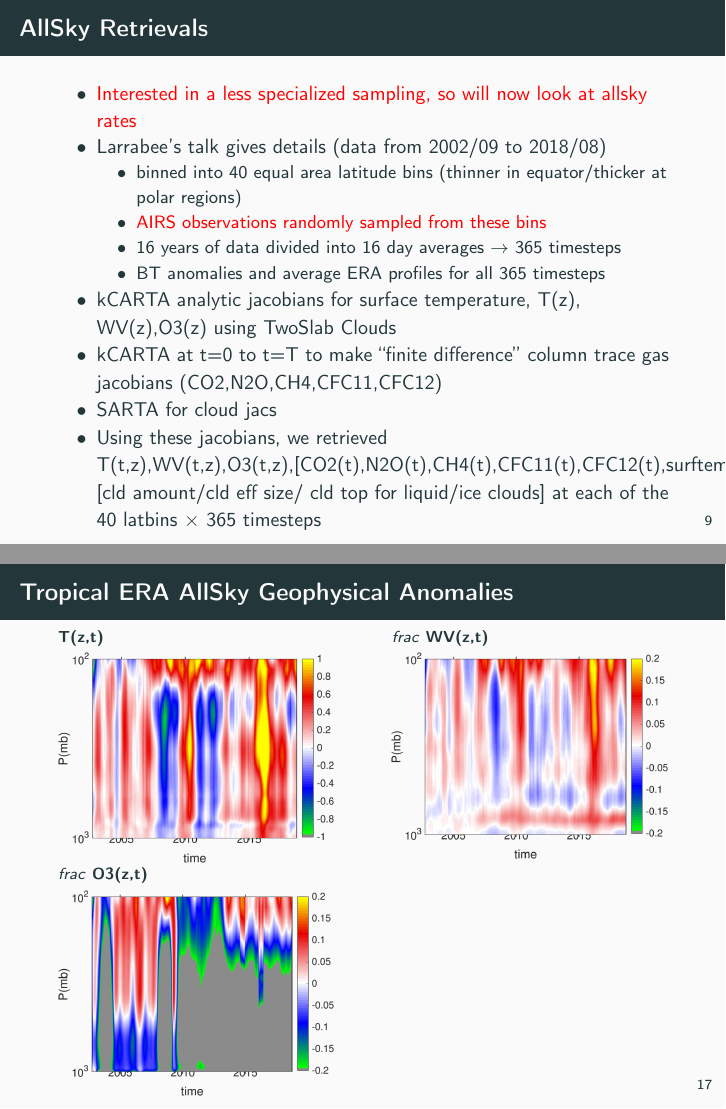
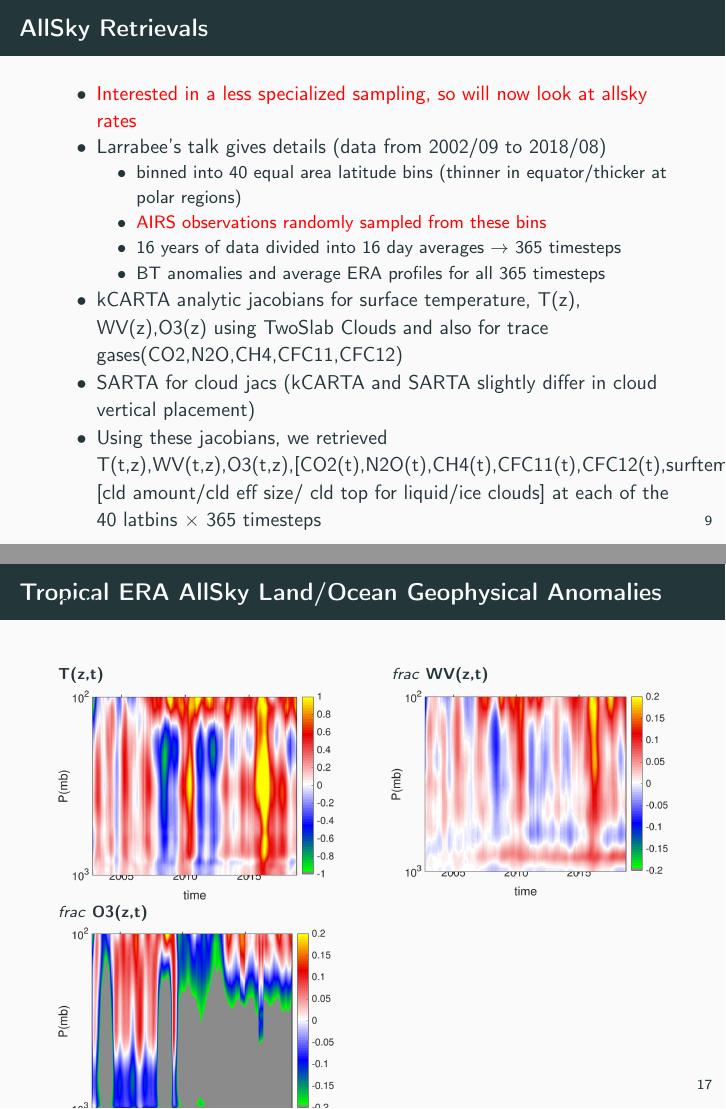
Before and after one commit to strow/airs_stm, LaTeX slides (allsky/sergio_talk.tex): pages 13 and 23 of 25, joined at a grey line. Compiled offline with pdfLaTeX; a LaTeX package or settings file that is missing is left out.

Commit message:
SSM : git add 12.30 to keep updating beet 4

```diff
--- a/allsky/sergio_talk.tex
+++ b/allsky/sergio_talk.tex
@@ -407,9 +407,8 @@
         \item BT anomalies and average ERA profiles for all 365 timesteps
       \end{itemize}
     \item kCARTA analytic jacobians for surface temperature, T(z), WV(z),O3(z) using TwoSlab Clouds
-    \item kCARTA at t=0 to t=T to make ``finite difference'' column trace gas jacobians
-          (CO2,N2O,CH4,CFC11,CFC12)
-    \item SARTA for cloud jacs
+          and also for trace gases(CO2,N2O,CH4,CFC11,CFC12)
+    \item SARTA for cloud jacs (kCARTA and SARTA slightly differ in cloud vertical placement)
     \item Using these jacobians, we retrieved T(t,z),WV(t,z),O3(t,z),[CO2(t),N2O(t),CH4(t),CFC11(t),CFC12(t),surftemp(t)]
           [cld amount/cld eff size/ cld top for liquid/ice clouds] at each of the 40 latbins $\times $ 365 timesteps
   \end{itemize}
@@ -757,10 +756,11 @@ X\begin{center}
 %%%%%
 
 \subsection{AllSky UMBC vs ERA vs L3 Anomalies}
-\begin{frame}{Tropical ERA AllSky Geophysical Anomalies}
+\begin{frame}{Tropical ERA AllSky Land/Ocean Geophysical Anomalies}
 %% see /home/sergio/MATLABCODE/oem_pkg_run_sergio_AuxJacs/MakeProfs/plot_anomalies.m
 \vspace{-0.35in}
 
+GAH
 \begin{columns}
 \begin{column}{0.45\columnwidth}
 \begin{block}{\footnotesize T(z,t)}
```
Also changed, not shown: allsky/sergio_talk.tex (2 more changed lines).
